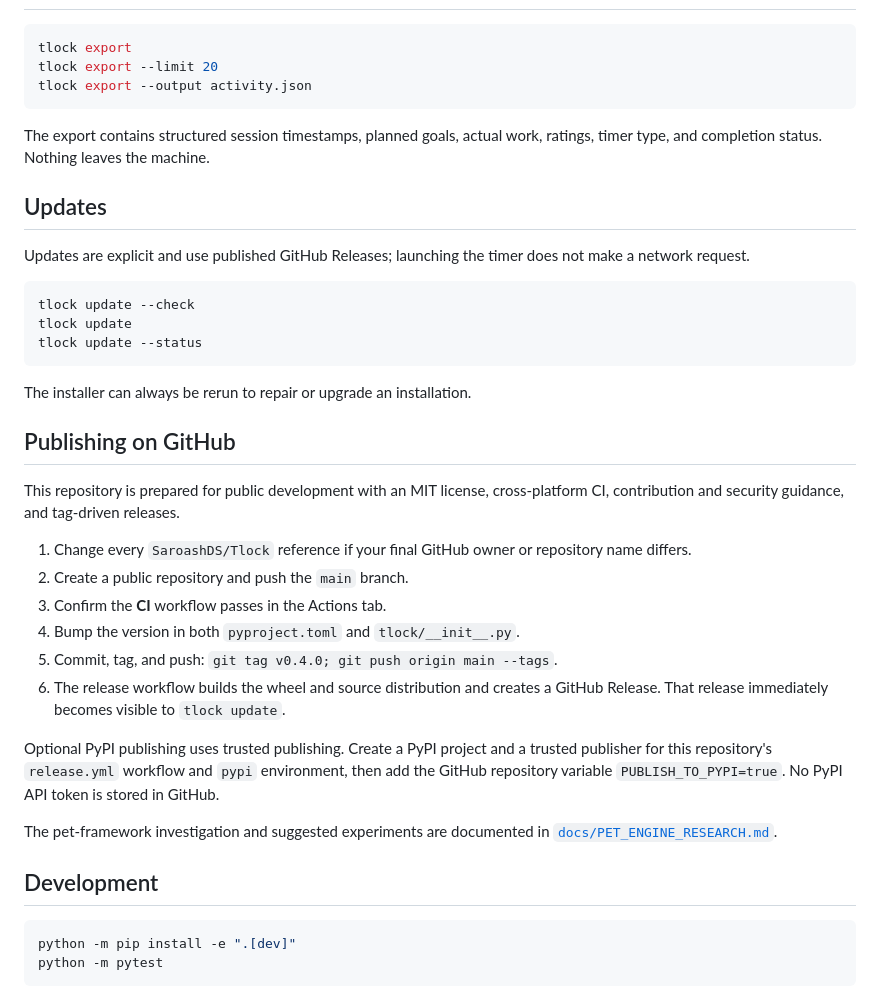
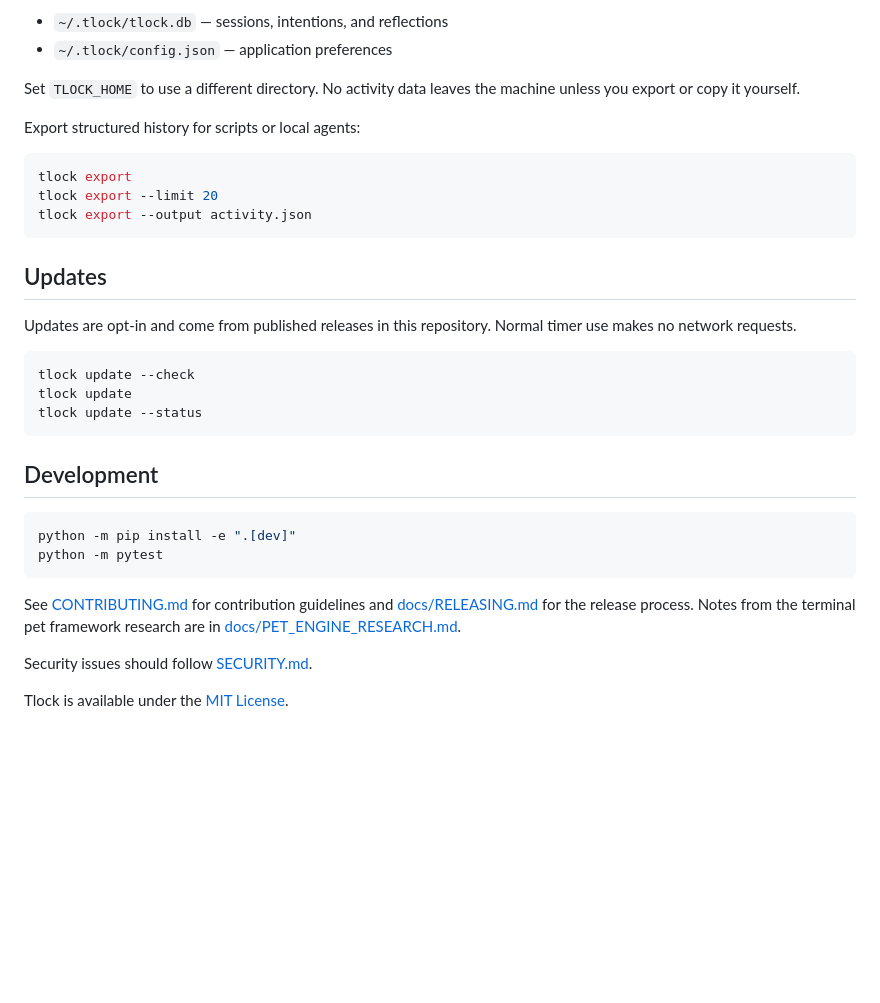
Before and after one commit to Lushiyao5/Breadcrumbs, a Markdown page: README.md, the part around one of its changes. Drawn GitHub-style; blank space fills up the shorter version.

````diff
--- a/README.md
+++ b/README.md
@@ -51,3 +85,10 @@ Data is stored locally in `~/.tlock/tlock.db`; preferences are stored in
+- `~/.tlock/tlock.db` — sessions, intentions, and reflections
+- `~/.tlock/config.json` — application preferences
+
+Set `TLOCK_HOME` to use a different directory. No activity data leaves the
+machine unless you export or copy it yourself.
+
+Export structured history for scripts or local agents:
 
 ```powershell
 tlock export
@@ -55,13 +96,10 @@ tlock export --limit 20
 tlock export --output activity.json
 ```
 
-The export contains structured session timestamps, planned goals, actual work,
-ratings, timer type, and completion status. Nothing leaves the machine.
-
 ## Updates
 
-Updates are explicit and use published GitHub Releases; launching the timer does
-not make a network request.
+Updates are opt-in and come from published releases in this repository. Normal
+timer use makes no network requests.
 
 ```powershell
 tlock update --check
@@ -69,33 +107,18 @@ tlock update
 tlock update --status
 ```
 
-The installer can always be rerun to repair or upgrade an installation.
-
-## Publishing on GitHub
-
-This repository is prepared for public development with an MIT license,
-cross-platform CI, contribution and security guidance, and tag-driven releases.
-
-1. Change every `SaroashDS/Tlock` reference if your final GitHub owner or
-   repository name differs.
-2. Create a public repository and push the `main` branch.
-3. Confirm the **CI** workflow passes in the Actions tab.
-4. Bump the version in both `pyproject.toml` and `tlock/__init__.py`.
-5. Commit, tag, and push: `git tag v0.4.0; git push origin main --tags`.
-6. The release workflow builds the wheel and source distribution and creates a
-   GitHub Release. That release immediately becomes visible to `tlock update`.
-
-Optional PyPI publishing uses trusted publishing. Create a PyPI project and a
-trusted publisher for this repository's `release.yml` workflow and `pypi`
-environment, then add the GitHub repository variable `PUBLISH_TO_PYPI=true`.
-No PyPI API token is stored in GitHub.
-
-The pet-framework investigation and suggested experiments are documented in
-[`docs/PET_ENGINE_RESEARCH.md`](docs/PET_ENGINE_RESEARCH.md).
-
 ## Development
 
 ```powershell
 python -m pip install -e ".[dev]"
 python -m pytest
 ```
+
+See [CONTRIBUTING.md](CONTRIBUTING.md) for contribution guidelines and
+[docs/RELEASING.md](docs/RELEASING.md) for the release process. Notes from the
+terminal pet framework research are in
+[docs/PET_ENGINE_RESEARCH.md](docs/PET_ENGINE_RESEARCH.md).
+
+Security issues should follow [SECURITY.md](SECURITY.md).
+
+Tlock is available under the [MIT License](LICENSE).
````
Also changed, not shown: other parts of README.md (+58 -24 lines), docs/RELEASING.md (added, +66 -0 lines).
